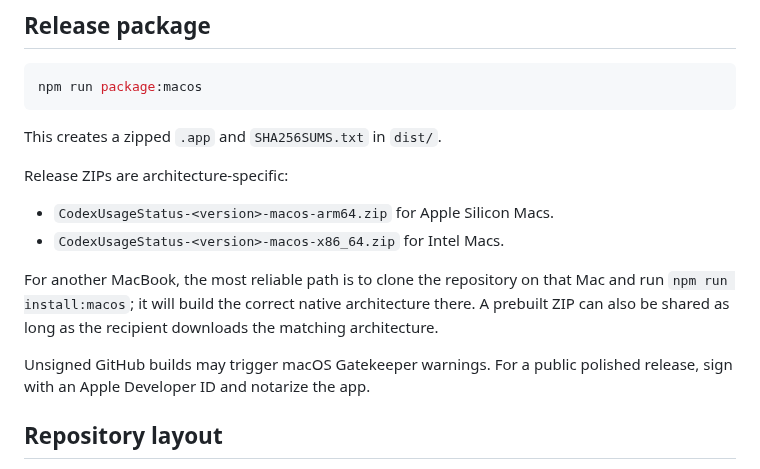
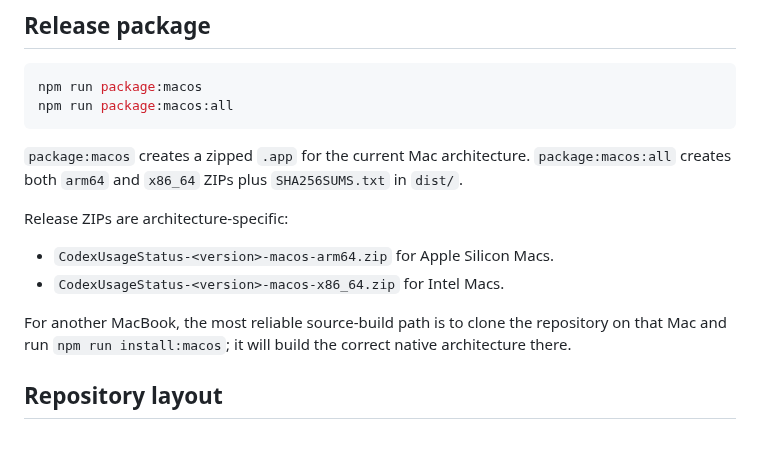
Before and after one commit to FengXiaohub/codex-usage-status, a Markdown page: README.md, the part around one of its changes. Drawn GitHub-style; blank space fills up the shorter version.

````diff
--- a/README.md
+++ b/README.md
@@ -86,18 +109,17 @@ CODEX_BIN=/path/to/codex npm run usage
 
 ```sh
 npm run package:macos
+npm run package:macos:all
 ```
 
-This creates a zipped `.app` and `SHA256SUMS.txt` in `dist/`.
+`package:macos` creates a zipped `.app` for the current Mac architecture. `package:macos:all` creates both `arm64` and `x86_64` ZIPs plus `SHA256SUMS.txt` in `dist/`.
 
 Release ZIPs are architecture-specific:
 
 - `CodexUsageStatus-<version>-macos-arm64.zip` for Apple Silicon Macs.
 - `CodexUsageStatus-<version>-macos-x86_64.zip` for Intel Macs.
 
-For another MacBook, the most reliable path is to clone the repository on that Mac and run `npm run install:macos`; it will build the correct native architecture there. A prebuilt ZIP can also be shared as long as the recipient downloads the matching architecture.
-
-Unsigned GitHub builds may trigger macOS Gatekeeper warnings. For a public polished release, sign with an Apple Developer ID and notarize the app.
+For another MacBook, the most reliable source-build path is to clone the repository on that Mac and run `npm run install:macos`; it will build the correct native architecture there.
 
 ## Repository layout
 
````
Also changed, not shown: other parts of README.md (+26 -3 lines), PRIVACY.md (added, +33 -0 lines), docs/release-checklist.md (+1 -1 lines), docs/release-notes-v0.1.0.md (added, +27 -0 lines), docs/release.md (+4 -3 lines), docs/assets/menu-bar-badge.png (added), 2 other files.
